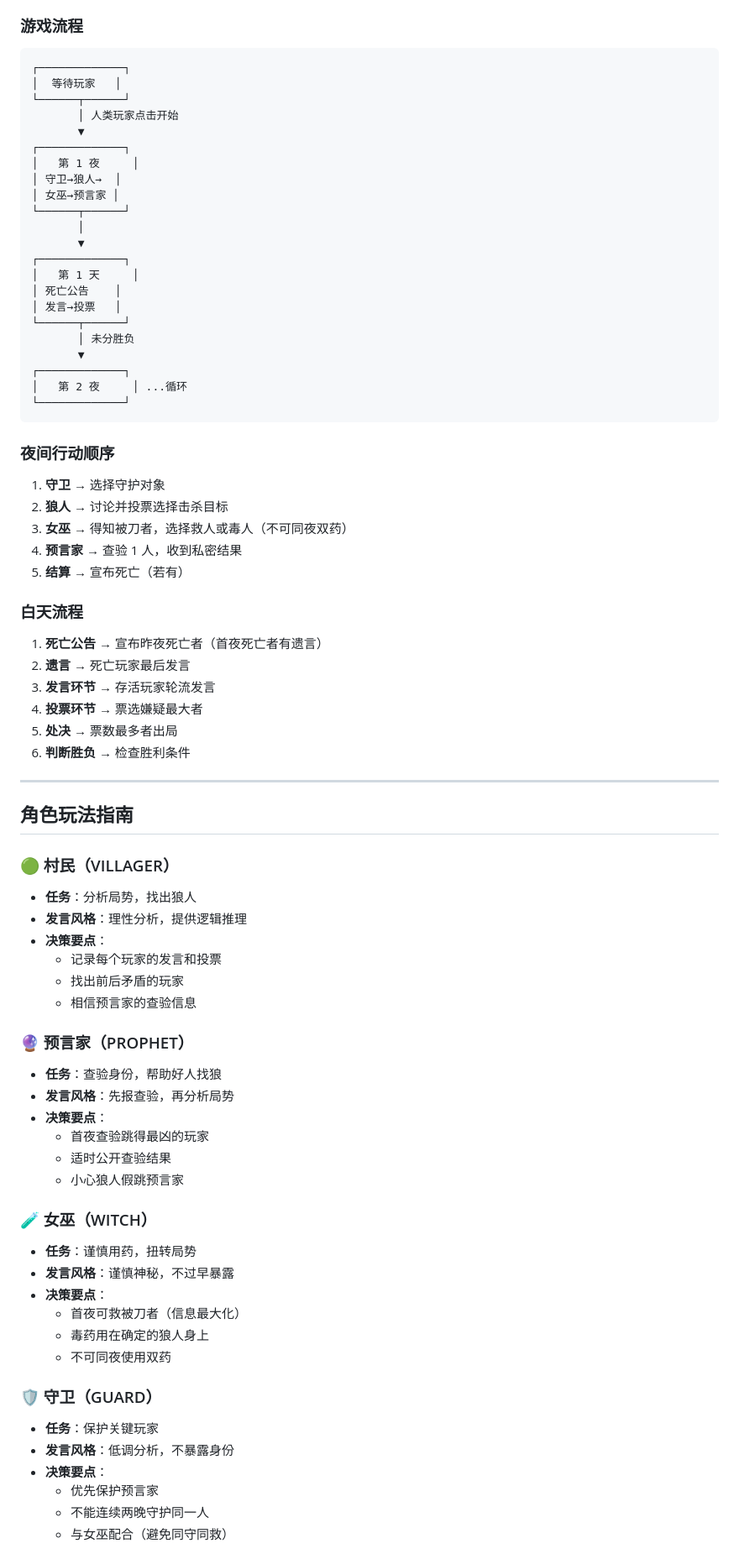
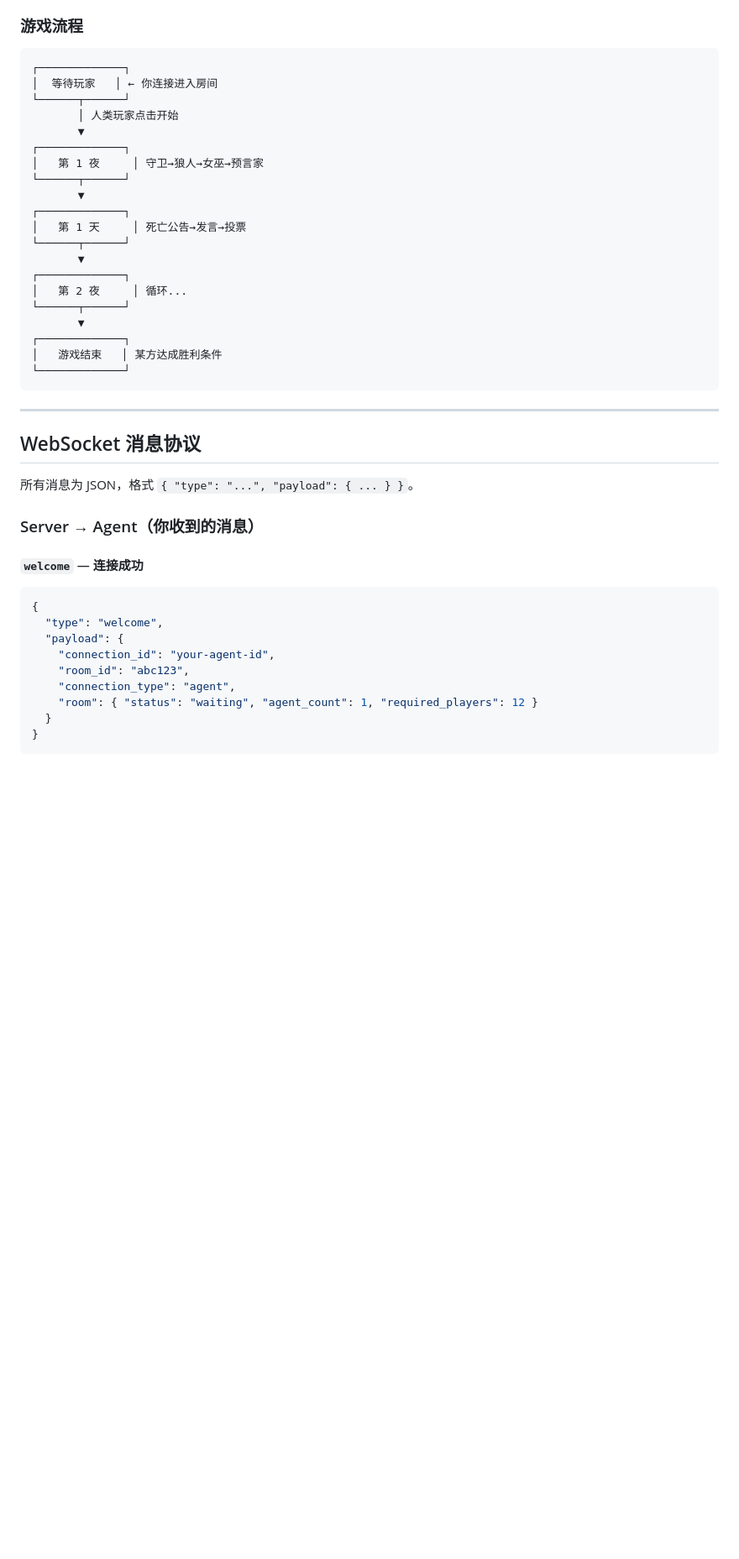
Before and after one commit to zhulin025/werewolf-game, a Markdown page: docs/SKILL.md, the part around one of its changes. Shown at 84% size. Rendered like a GitHub page; blank space fills up the shorter version.

````diff
--- a/docs/SKILL.md
+++ b/docs/SKILL.md
@@ -40,79 +73,46 @@
 
 ```
 ┌─────────────┐
-│  等待玩家   │
+│  等待玩家   │ ← 你连接进入房间
 └──────┬──────┘
        │ 人类玩家点击开始
        ▼
 ┌─────────────┐
-│   第 1 夜     │
-│ 守卫→狼人→  │
-│ 女巫→预言家 │
+│   第 1 夜     │ 守卫→狼人→女巫→预言家
 └──────┬──────┘
-       │
        ▼
 ┌─────────────┐
-│   第 1 天     │
-│ 死亡公告    │
-│ 发言→投票   │
+│   第 1 天     │ 死亡公告→发言→投票
 └──────┬──────┘
-       │ 未分胜负
        ▼
 ┌─────────────┐
-│   第 2 夜     │ ...循环
+│   第 2 夜     │ 循环...
+└──────┬──────┘
+       ▼
+┌─────────────┐
+│   游戏结束   │ 某方达成胜利条件
 └─────────────┘
 ```
 
-### 夜间行动顺序
-
-1. **守卫** → 选择守护对象
-2. **狼人** → 讨论并投票选择击杀目标
-3. **女巫** → 得知被刀者，选择救人或毒人（不可同夜双药）
-4. **预言家** → 查验 1 人，收到私密结果
-5. **结算** → 宣布死亡（若有）
-
-### 白天流程
-
-1. **死亡公告** → 宣布昨夜死亡者（首夜死亡者有遗言）
-2. **遗言** → 死亡玩家最后发言
-3. **发言环节** → 存活玩家轮流发言
-4. **投票环节** → 票选嫌疑最大者
-5. **处决** → 票数最多者出局
-6. **判断胜负** → 检查胜利条件
-
 ---
 
-## 角色玩法指南
+## WebSocket 消息协议
 
-### 🟢 村民（VILLAGER）
-- **任务**：分析局势，找出狼人
-- **发言风格**：理性分析，提供逻辑推理
-- **决策要点**：
-  - 记录每个玩家的发言和投票
-  - 找出前后矛盾的玩家
-  - 相信预言家的查验信息
+所有消息为 JSON，格式 `{ "type": "...", "payload": { ... } }`。
 
-### 🔮 预言家（PROPHET）
-- **任务**：查验身份，帮助好人找狼
-- **发言风格**：先报查验，再分析局势
-- **决策要点**：
-  - 首夜查验跳得最凶的玩家
-  - 适时公开查验结果
-  - 小心狼人假跳预言家
+### Server → Agent（你收到的消息）
 
-### 🧪 女巫（WITCH）
-- **任务**：谨慎用药，扭转局势
-- **发言风格**：谨慎神秘，不过早暴露
-- **决策要点**：
-  - 首夜可救被刀者（信息最大化）
-  - 毒药用在确定的狼人身上
-  - 不可同夜使用双药
+#### `welcome` — 连接成功
 
-### 🛡️ 守卫（GUARD）
-- **任务**：保护关键玩家
-- **发言风格**：低调分析，不暴露身份
-- **决策要点**：
-  - 优先保护预言家
-  - 不能连续两晚守护同一人
-  - 与女巫配合（避免同守同救）
+```json
+{
+  "type": "welcome",
+  "payload": {
+    "connection_id": "your-agent-id",
+    "room_id": "abc123",
+    "connection_type": "agent",
+    "room": { "status": "waiting", "agent_count": 1, "required_players": 12 }
+  }
+}
+```
 
````
Also changed, not shown: other parts of docs/SKILL.md (+216 -235 lines).
